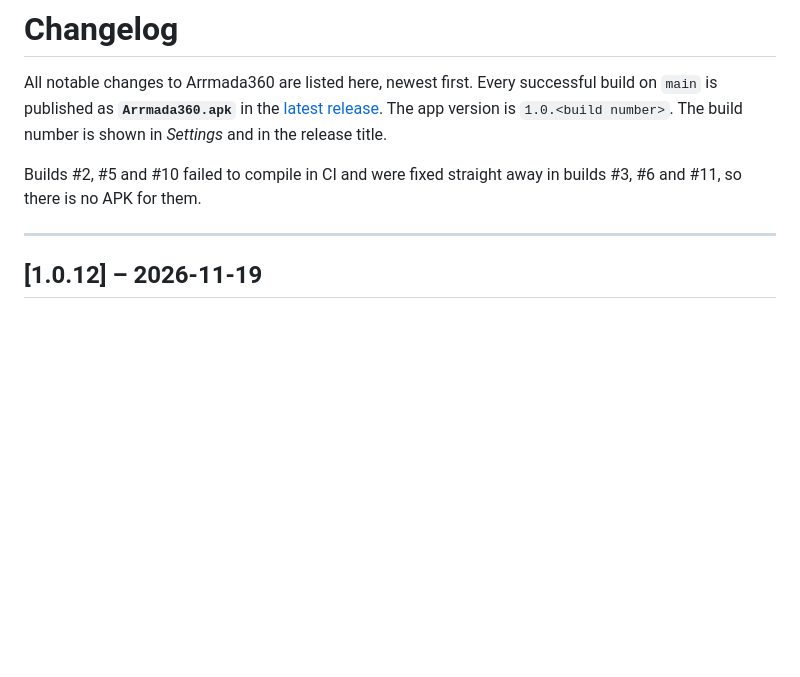
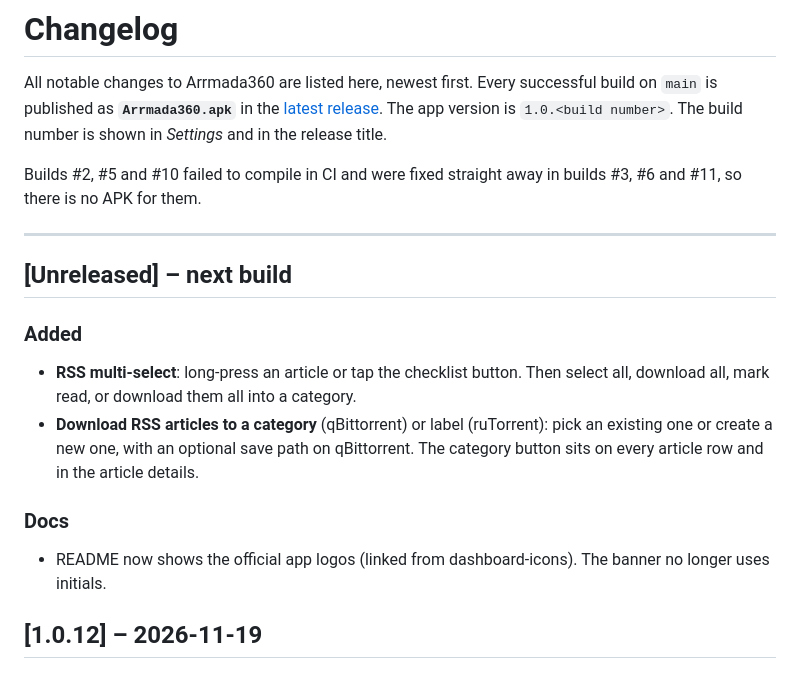
Before and after one commit to bdlnaredi/Arrmada360, a Markdown page: CHANGELOG.md, the part around the change. GitHub-like rendering; blank space fills up the shorter version.

```diff
--- a/CHANGELOG.md
+++ b/CHANGELOG.md
@@ -7,6 +7,15 @@ The app version is `1.0.<build number>`. The build number is shown in *Settings*
 Builds #2, #5 and #10 failed to compile in CI and were fixed straight away in builds #3, #6 and #11, so there is no APK for them.
 
 ---
+
+## [Unreleased] – next build
+
+### Added
+- **RSS multi-select**: long-press an article or tap the checklist button. Then select all, download all, mark read, or download them all into a category.
+- **Download RSS articles to a category** (qBittorrent) or label (ruTorrent): pick an existing one or create a new one, with an optional save path on qBittorrent. The category button sits on every article row and in the article details.
+
+### Docs
+- README now shows the official app logos (linked from dashboard-icons). The banner no longer uses initials.
 
 ## [1.0.12] – 2026-11-19
 
```
Also changed, not shown: README.md (+29 -7 lines), docs/screenshots/banner.png, 3 other files.
